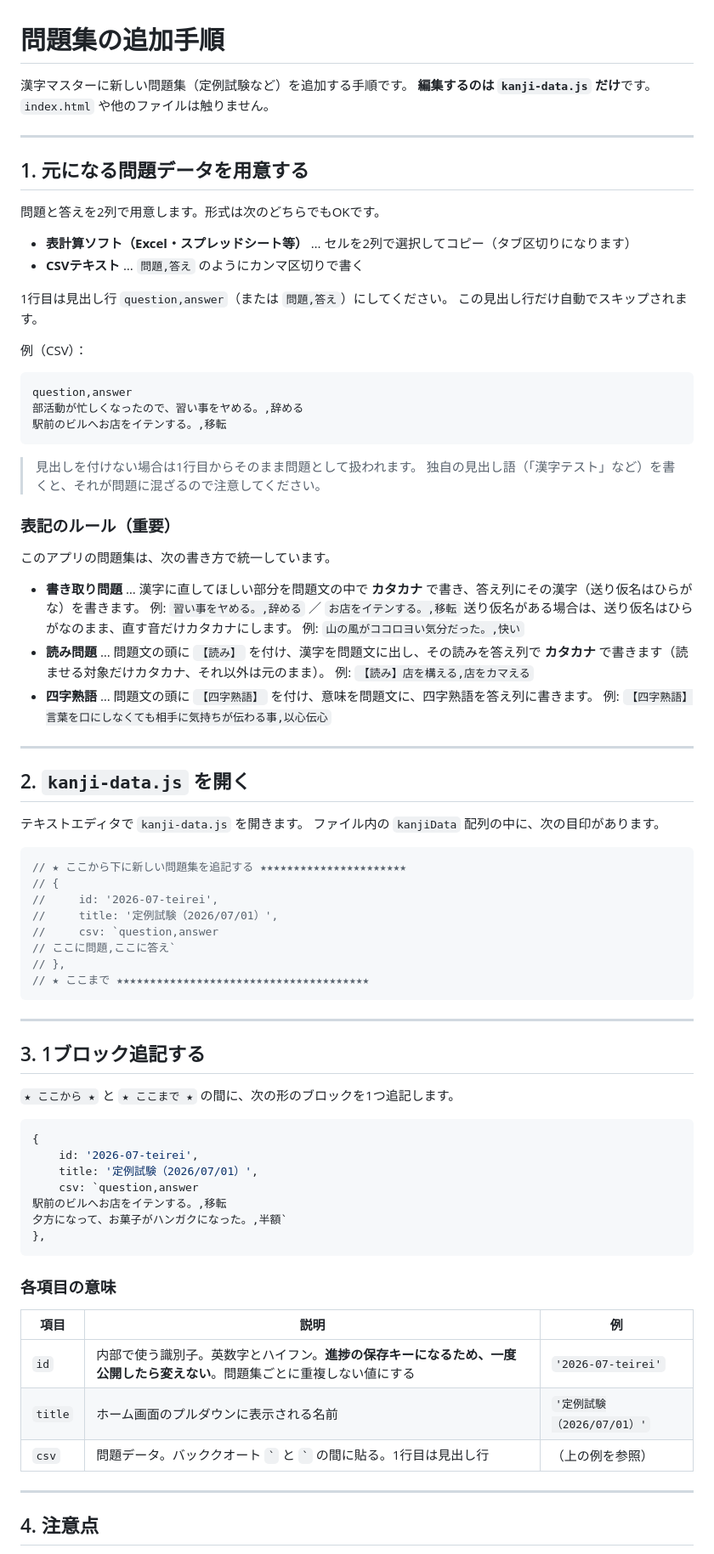
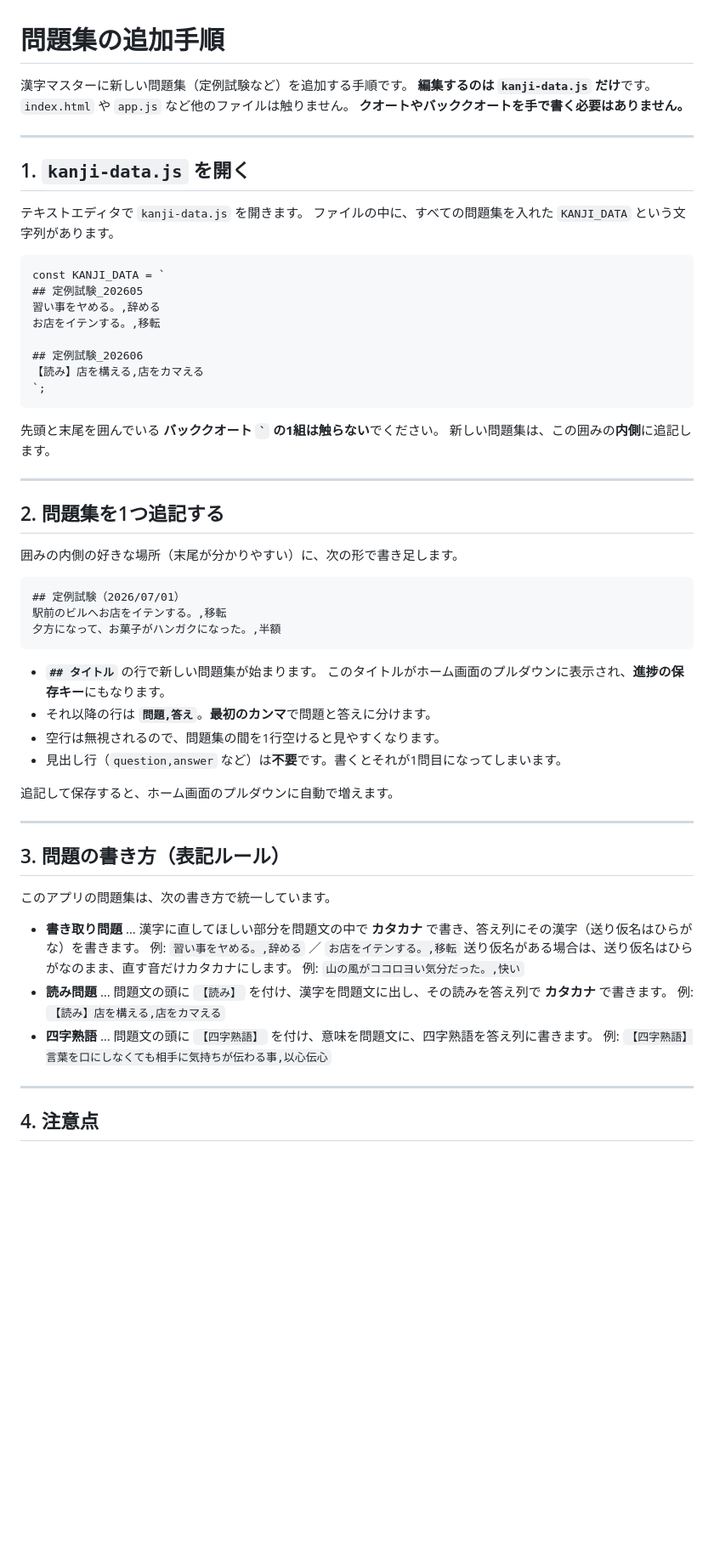
Before and after one commit to KazukiAkami/kanji-master, a Markdown page: 問題集の追加手順.md, the part around one of its changes. Shown at 85% size. GitHub-like rendering; blank space fills up the shorter version.

Commit message:
Update instructions for adding question sets

````diff
--- a/問題集の追加手順.md
+++ b/問題集の追加手順.md
@@ -1,32 +1,53 @@
 # 問題集の追加手順
 
 漢字マスターに新しい問題集（定例試験など）を追加する手順です。
-**編集するのは `kanji-data.js` だけ**です。`index.html` や他のファイルは触りません。
+**編集するのは `kanji-data.js` だけ**です。`index.html` や `app.js` など他のファイルは触りません。
+**クオートやバッククオートを手で書く必要はありません。**
 
 ---
 
-## 1. 元になる問題データを用意する
+## 1. `kanji-data.js` を開く
 
-問題と答えを2列で用意します。形式は次のどちらでもOKです。
-
-- **表計算ソフト（Excel・スプレッドシート等）** … セルを2列で選択してコピー（タブ区切りになります）
-- **CSVテキスト** … `問題,答え` のようにカンマ区切りで書く
-
-1行目は見出し行 `question,answer`（または `問題,答え`）にしてください。
-この見出し行だけ自動でスキップされます。
-
-例（CSV）：
+テキストエディタで `kanji-data.js` を開きます。
+ファイルの中に、すべての問題集を入れた `KANJI_DATA` という文字列があります。
 
 ```
-question,answer
-部活動が忙しくなったので、習い事をヤめる。,辞める
-駅前のビルへお店をイテンする。,移転
+const KANJI_DATA = `
+## 定例試験_202605
+習い事をヤめる。,辞める
+お店をイテンする。,移転
+
+## 定例試験_202606
+【読み】店を構える,店をカマえる
+`;
 ```
 
-> 見出しを付けない場合は1行目からそのまま問題として扱われます。
-> 独自の見出し語（「漢字テスト」など）を書くと、それが問題に混ざるので注意してください。
+先頭と末尾を囲んでいる **バッククオート `` ` `` の1組は触らない**でください。
+新しい問題集は、この囲みの**内側**に追記します。
 
-### 表記のルール（重要）
+---
+
+## 2. 問題集を1つ追記する
+
+囲みの内側の好きな場所（末尾が分かりやすい）に、次の形で書き足します。
+
+```
+## 定例試験（2026/07/01）
+駅前のビルへお店をイテンする。,移転
+夕方になって、お菓子がハンガクになった。,半額
+```
+
+- **`## タイトル`** の行で新しい問題集が始まります。
+  このタイトルがホーム画面のプルダウンに表示され、**進捗の保存キー**にもなります。
+- それ以降の行は **`問題,答え`**。**最初のカンマ**で問題と答えに分けます。
+- 空行は無視されるので、問題集の間を1行空けると見やすくなります。
+- 見出し行（`question,answer` など）は**不要**です。書くとそれが1問目になってしまいます。
+
+追記して保存すると、ホーム画面のプルダウンに自動で増えます。
+
+---
+
+## 3. 問題の書き方（表記ルール）
 
 このアプリの問題集は、次の書き方で統一しています。
 
@@ -34,54 +55,12 @@ question,answer
   例: `習い事をヤめる。,辞める` ／ `お店をイテンする。,移転`
   送り仮名がある場合は、送り仮名はひらがなのまま、直す音だけカタカナにします。
   例: `山の風がココロヨい気分だった。,快い`
-- **読み問題** … 問題文の頭に `【読み】` を付け、漢字を問題文に出し、その読みを答え列で **カタカナ** で書きます（読ませる対象だけカタカナ、それ以外は元のまま）。
+- **読み問題** … 問題文の頭に `【読み】` を付け、漢字を問題文に出し、その読みを答え列で **カタカナ** で書きます。
   例: `【読み】店を構える,店をカマえる`
 - **四字熟語** … 問題文の頭に `【四字熟語】` を付け、意味を問題文に、四字熟語を答え列に書きます。
   例: `【四字熟語】言葉を口にしなくても相手に気持ちが伝わる事,以心伝心`
 
 ---
 
-## 2. `kanji-data.js` を開く
-
-テキストエディタで `kanji-data.js` を開きます。
-ファイル内の `kanjiData` 配列の中に、次の目印があります。
-
-```js
-// ★ ここから下に新しい問題集を追記する ★★★★★★★★★★★★★★★★★★★★★★
-// {
-//     id: '2026-07-teirei',
-//     title: '定例試験（2026/07/01）',
-//     csv: `question,answer
-// ここに問題,ここに答え`
-// },
-// ★ ここまで ★★★★★★★★★★★★★★★★★★★★★★★★★★★★★★★★★★★★★★
-```
-
----
-
-## 3. 1ブロック追記する
-
-`★ ここから ★` と `★ ここまで ★` の間に、次の形のブロックを1つ追記します。
-
-```js
-{
-    id: '2026-07-teirei',
-    title: '定例試験（2026/07/01）',
-    csv: `question,answer
-駅前のビルへお店をイテンする。,移転
-夕方になって、お菓子がハンガクになった。,半額`
-},
-```
-
-### 各項目の意味
-
-| 項目 | 説明 | 例 |
-|------|------|-----|
-| `id` | 内部で使う識別子。英数字とハイフン。**進捗の保存キーになるため、一度公開したら変えない**。問題集ごとに重複しない値にする | `'2026-07-teirei'` |
-| `title` | ホーム画面のプルダウンに表示される名前 | `'定例試験（2026/07/01）'` |
-| `csv` | 問題データ。バッククオート `` ` `` と `` ` `` の間に貼る。1行目は見出し行 | （上の例を参照） |
-
----
-
 ## 4. 注意点
 
````
Also changed, not shown: other parts of 問題集の追加手順.md (+9 -8 lines).
